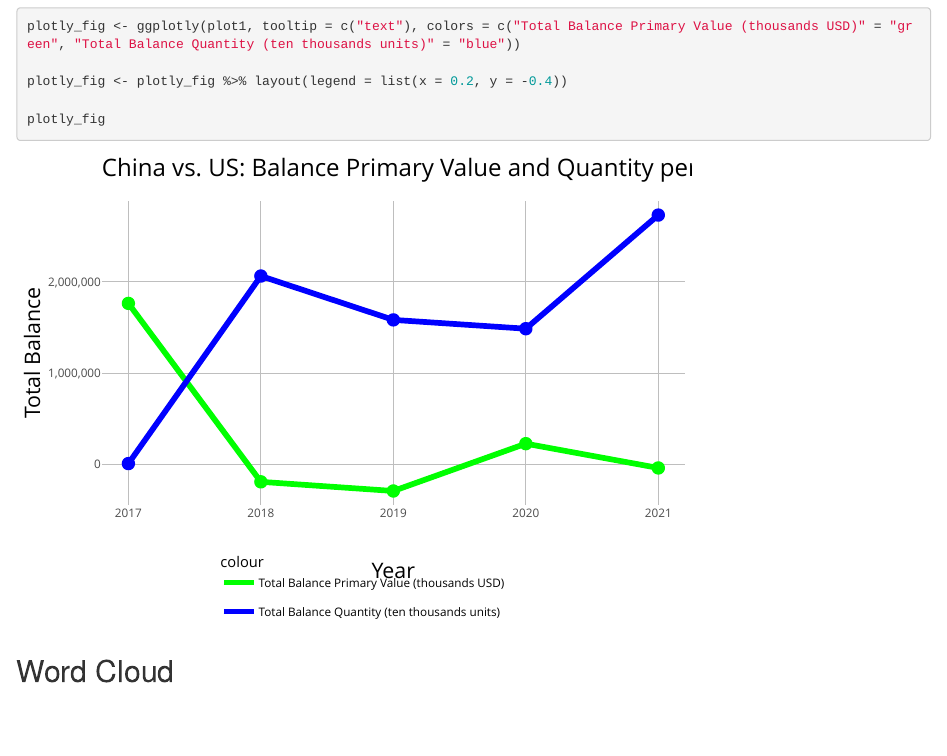
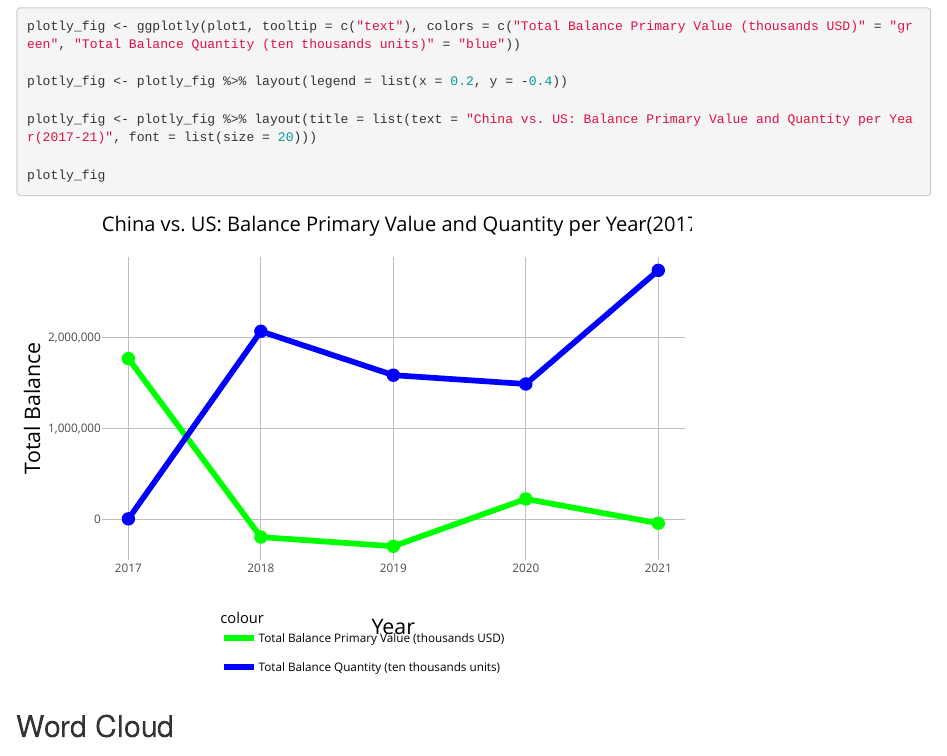
Before and after one commit to QMSS-G5063-2023/Group-I-Trade-between-China-and-the-US, an R Markdown document (Solar Panel Trade.Rmd): the page in a window 1100 px wide, from 7460 px down. Rendered offline with R 4.5, knitr and Pandoc, with nearby package versions; code that draws random numbers runs with fixed seeds of ours; some code elsewhere in the file could not run offline.

Commit message:
Update Solar Panel Trade.Rmd

```diff
--- a/Solar Panel Trade.Rmd
+++ b/Solar Panel Trade.Rmd
@@ -288,6 +288,8 @@ plotly_fig <- ggplotly(plot1, tooltip = c("text"), colors = c("Total Balance Pri
 
 plotly_fig <- plotly_fig %>% layout(legend = list(x = 0.2, y = -0.4))
 
+plotly_fig <- plotly_fig %>% layout(title = list(text = "China vs. US: Balance Primary Value and Quantity per Year(2017-21)", font = list(size = 20)))
+
 plotly_fig
 
 
```
